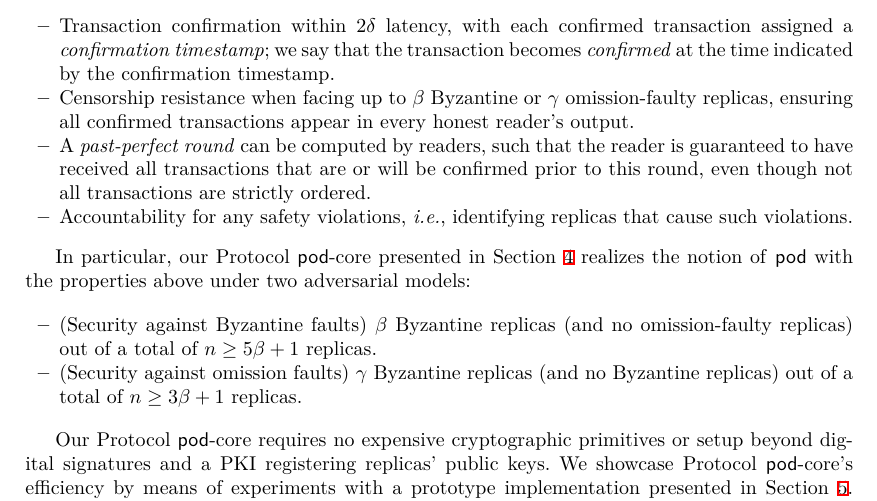
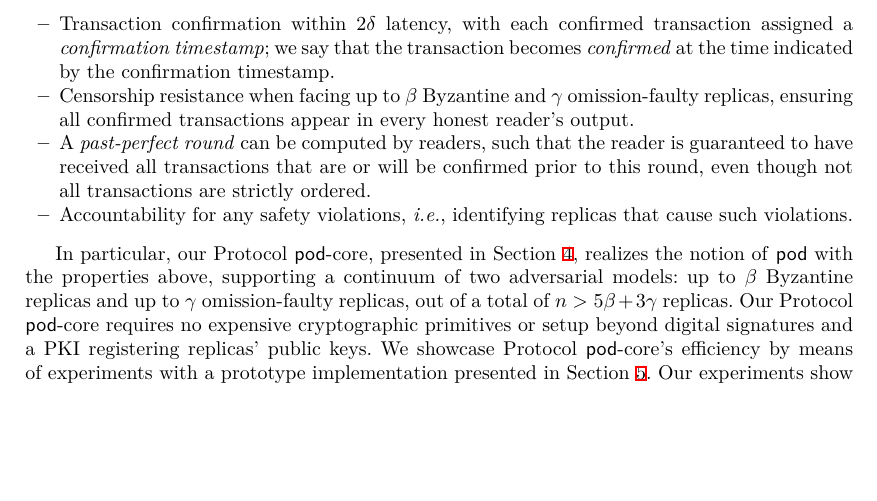
Before and after one commit to commonprefix/pod-paper, a LaTeX paper (main.tex, which reads introduction.tex): part of page 2 of 25, cut so that both start at the same text, the shorter picture padded with empty space. Compiled offline with XeLaTeX; a LaTeX package or settings file that is missing is left out.

Commit message:
edit intro

```diff
--- a/introduction.tex
+++ b/introduction.tex
@@ -34,18 +34,12 @@ This design raises two important questions. First, what meaningful information c
 Specifically, a secure \podtm delivers the following guarantees (formally defined in \Cref{sec:pod-model}):
 \begin{itemize}
     \item Transaction confirmation within $2\delta$ latency, with each confirmed transaction assigned a \emph{confirmation timestamp}; we say that the transaction becomes \emph{confirmed} at the time indicated by the confirmation timestamp.
-    \item Censorship resistance when facing up to $\beta$ Byzantine or $\gamma$ omission-faulty replicas, ensuring all confirmed transactions appear in every honest reader's output.
+    \item Censorship resistance when facing up to $\beta$ Byzantine and $\gamma$ omission-faulty replicas, ensuring all confirmed transactions appear in every honest reader's output.
     \item A \emph{past-perfect round} can be computed by readers, such that the reader is guaranteed to have received all transactions that are or will be confirmed prior to this round, even though not all transactions are strictly ordered.
     \item Accountability for any safety violations, \textit{i.e.}, identifying replicas that cause such violations.
 \end{itemize}
 
-In particular, our Protocol \podtm-core presented in \Cref{sec:pod-core-const} realizes the notion of \podtm with the properties above under two adversarial models:
-
-\begin{itemize}
-	\item  (Security against Byzantine faults) \beta Byzantine replicas (and no omission-faulty replicas) out of a total of $n \geq 5 \beta + 1$ replicas.
-	\item  (Security against omission faults)  \gamma Byzantine replicas (and no Byzantine replicas) out of a total of $n \geq 3 \beta + 1$ replicas.
-\end{itemize}
-
+In particular, our Protocol \podtm-core, presented in \Cref{sec:pod-core-const}, realizes the notion of \podtm with the properties above, supporting a continuum of two adversarial models: up to \beta Byzantine replicas and up to \gamma omission-faulty replicas, out of a total of $n > 5 \beta + 3 \gamma$ replicas.
 Our Protocol \podtm-core requires no expensive cryptographic primitives or setup beyond digital signatures and a PKI registering replicas' public keys. We showcase Protocol \podtm-core's efficiency by means of experiments with a prototype implementation presented in \Cref{sec:evaluation}. Our experiments show that even with 1000 replicas distributed around the world, the latency achieved by our protocol is just under double (resp. about 5 times) the round-trip time between writer and reader clients with security against omission-faulty (resp. Byzantine) replicas.
 
 
```
